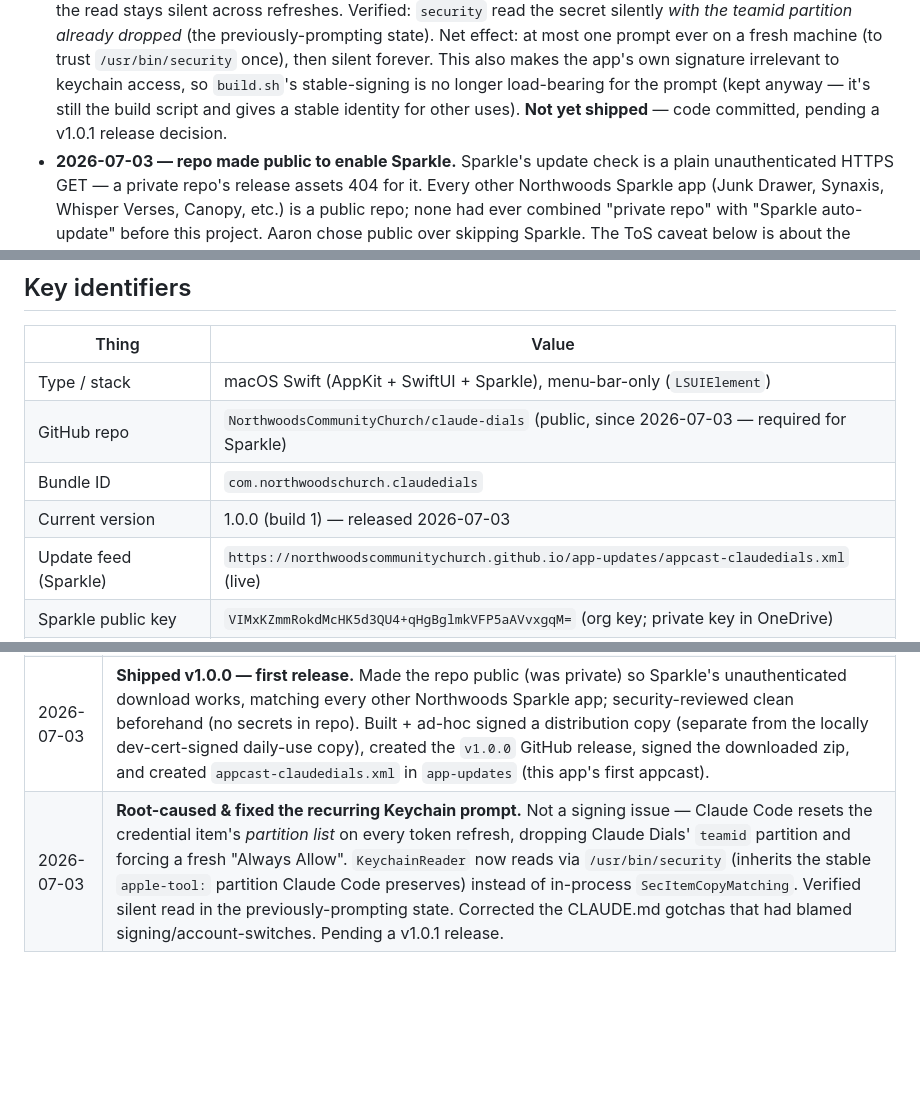
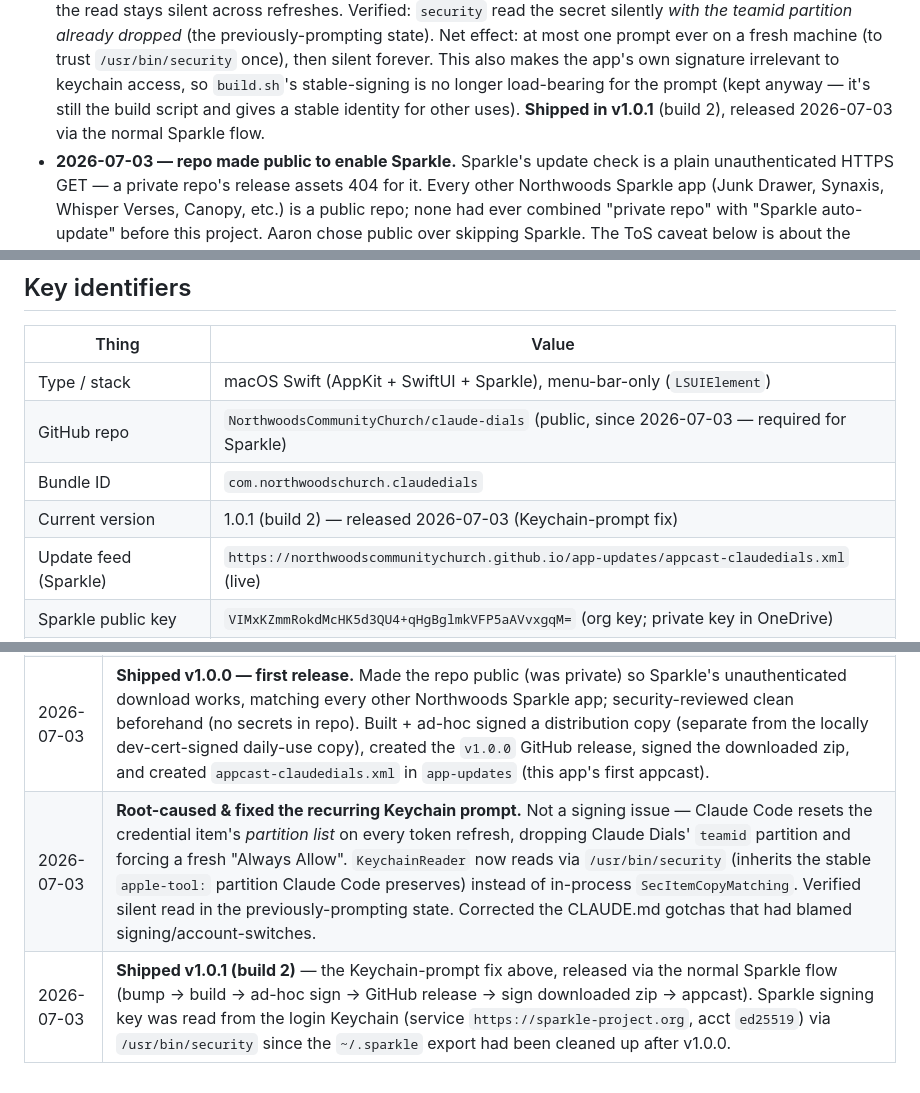
Before and after one commit to NorthwoodsCommunityChurch/claude-dials, a Markdown page: CLAUDE.md, 3 parts joined by grey strips. GitHub-like rendering; blank space fills up the shorter version.

Commit message:
docs: record v1.0.1 release (Keychain prompt fix shipped)
Co-Authored-By: Claude Opus 4.8 (1M context) <noreply@anthropic.com>

```diff
--- a/CLAUDE.md
+++ b/CLAUDE.md
@@ -34,7 +34,7 @@ menu-bar-only (`LSUIElement`), built with xcodegen. No third-party deps besides
   (to trust `/usr/bin/security` once), then silent forever. This also makes the app's own signature
   irrelevant to keychain access, so `build.sh`'s stable-signing is no longer load-bearing for the
   prompt (kept anyway — it's still the build script and gives a stable identity for other uses).
-  **Not yet shipped** — code committed, pending a v1.0.1 release decision.
+  **Shipped in v1.0.1** (build 2), released 2026-07-03 via the normal Sparkle flow.
 - **2026-07-03 — repo made public to enable Sparkle.** Sparkle's update check is a plain
   unauthenticated HTTPS GET — a private repo's release assets 404 for it. Every other Northwoods
   Sparkle app (Junk Drawer, Synaxis, Whisper Verses, Canopy, etc.) is a public repo; none had ever
@@ -140,7 +140,7 @@ ClaudeDials/
 | Type / stack | macOS Swift (AppKit + SwiftUI + Sparkle), menu-bar-only (`LSUIElement`) |
 | GitHub repo | `NorthwoodsCommunityChurch/claude-dials` (public, since 2026-07-03 — required for Sparkle) |
 | Bundle ID | `com.northwoodschurch.claudedials` |
-| Current version | 1.0.0 (build 1) — released 2026-07-03 |
+| Current version | 1.0.1 (build 2) — released 2026-07-03 (Keychain-prompt fix) |
 | Update feed (Sparkle) | `https://northwoodscommunitychurch.github.io/app-updates/appcast-claudedials.xml` (live) |
 | Sparkle public key | `VIMxKZmmRokdMcHK5d3QU4+qHgBglmkVFP5aAVvxgqM=` (org key; private key in OneDrive) |
 | Deployment target | macOS 15.0 · Xcode 16 · Swift 6.0 · Apple Silicon |
@@ -248,4 +248,5 @@ End a work session with **`/save`**.
 | 2026-06-22 | Stable-signing fix for the repeating Keychain prompt: added `build.sh` (re-signs with the Apple Development cert so "Always Allow" sticks across rebuilds); switched build command to `./build.sh`; documented the signing gotcha. Synced README/DESIGN to the single-account model (both still described two accounts). |
 | 2026-07-03 | Fixed usage-endpoint schema drift: `seven_day_opus` is now always `null`, replaced by a dynamic `limits[]` array (currently scoping **Fable**, not Opus, on this account). Added `ModelWeeklyLimit`; `UsageClient`/`AccountSectionView` now render whatever model(s) the API actually scopes instead of a hardcoded Opus meter. Fixed a real bug: capsule ring color was session-only, ignoring `worstUtilization` — now correctly worst-window. Diagnosed the recurring Keychain prompt: the June 22 fix is confirmed working (one valid identity-based ACL grant + harmless dead entries from old ad-hoc builds); remaining prompts happen on `claude login` account switches (expected, outside Claude Dials' control) plus an occasional unreproduced "random" case still open. |
 | 2026-07-03 | **Shipped v1.0.0 — first release.** Made the repo public (was private) so Sparkle's unauthenticated download works, matching every other Northwoods Sparkle app; security-reviewed clean beforehand (no secrets in repo). Built + ad-hoc signed a distribution copy (separate from the locally dev-cert-signed daily-use copy), created the `v1.0.0` GitHub release, signed the downloaded zip, and created `appcast-claudedials.xml` in `app-updates` (this app's first appcast). |
-| 2026-07-03 | **Root-caused & fixed the recurring Keychain prompt.** Not a signing issue — Claude Code resets the credential item's *partition list* on every token refresh, dropping Claude Dials' `teamid` partition and forcing a fresh "Always Allow". `KeychainReader` now reads via `/usr/bin/security` (inherits the stable `apple-tool:` partition Claude Code preserves) instead of in-process `SecItemCopyMatching`. Verified silent read in the previously-prompting state. Corrected the CLAUDE.md gotchas that had blamed signing/account-switches. Pending a v1.0.1 release. |
+| 2026-07-03 | **Root-caused & fixed the recurring Keychain prompt.** Not a signing issue — Claude Code resets the credential item's *partition list* on every token refresh, dropping Claude Dials' `teamid` partition and forcing a fresh "Always Allow". `KeychainReader` now reads via `/usr/bin/security` (inherits the stable `apple-tool:` partition Claude Code preserves) instead of in-process `SecItemCopyMatching`. Verified silent read in the previously-prompting state. Corrected the CLAUDE.md gotchas that had blamed signing/account-switches. |
+| 2026-07-03 | **Shipped v1.0.1 (build 2)** — the Keychain-prompt fix above, released via the normal Sparkle flow (bump → build → ad-hoc sign → GitHub release → sign downloaded zip → appcast). Sparkle signing key was read from the login Keychain (service `https://sparkle-project.org`, acct `ed25519`) via `/usr/bin/security` since the `~/.sparkle` export had been cleaned up after v1.0.0. |
```
